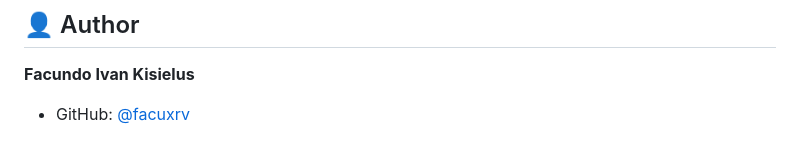
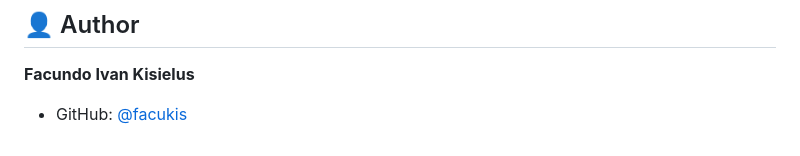
Before and after one commit to facuxrv/worldbuy-auction-platform, a Markdown page: README.md, the part around the change. Drawn GitHub-style.

```diff
--- a/README.md
+++ b/README.md
@@ -171,4 +171,4 @@ commerce/
 ## 👤 Author
 
 **Facundo Ivan Kisielus**
-- GitHub: [@facuxrv](https://github.com/facuxrv)
+- GitHub: [@facukis](https://github.com/facukis)
```
